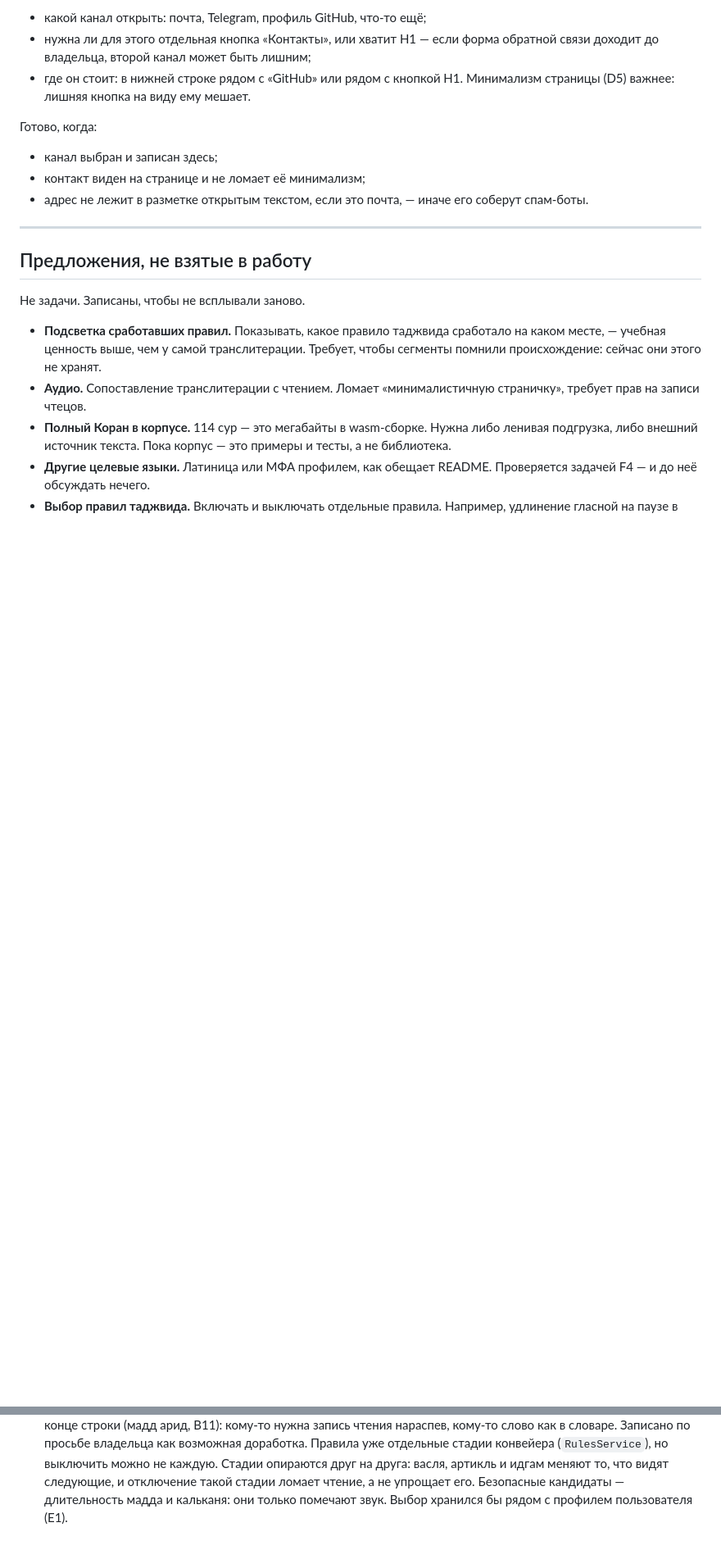
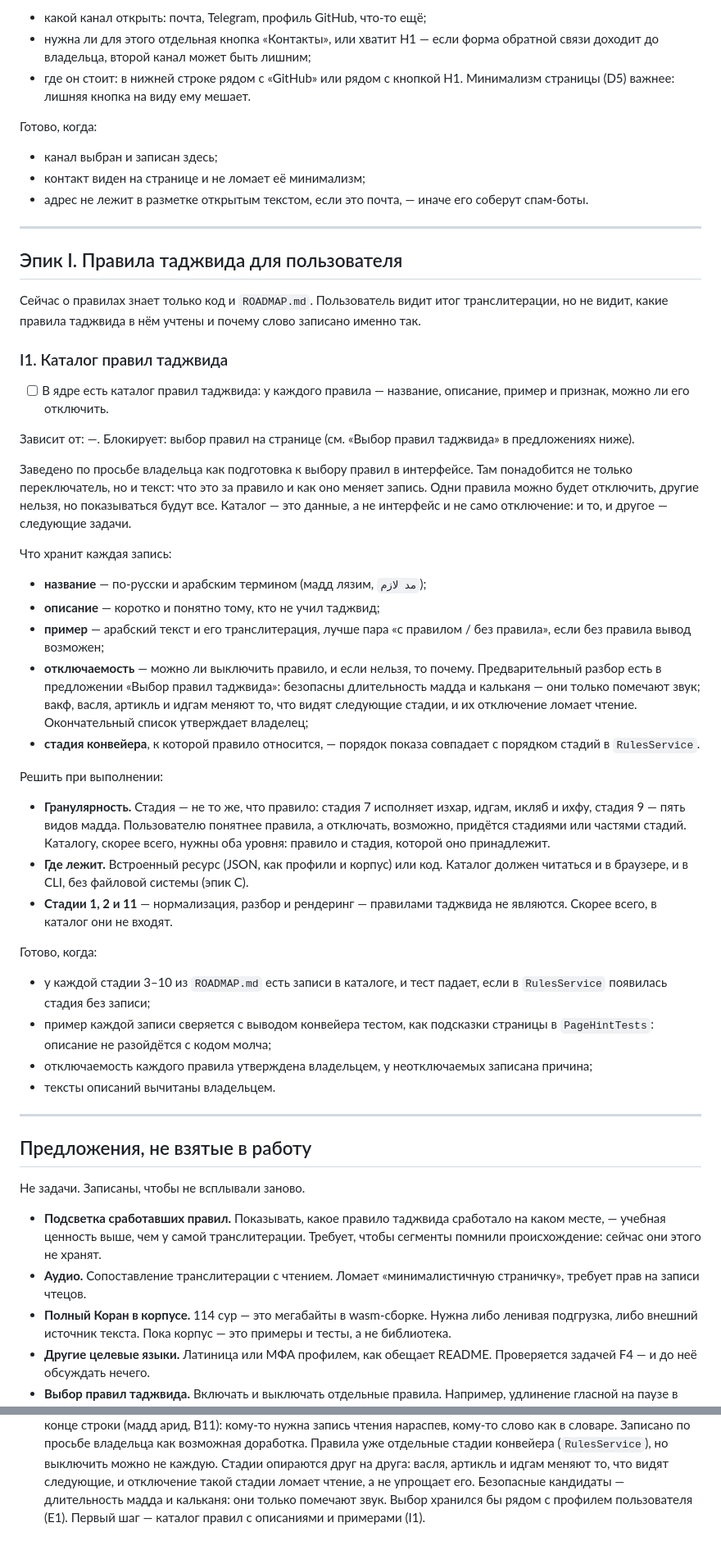
Before and after one commit to shoraLBRT/Transliterator, a Markdown page: docs/BACKLOG.md, 2 parts joined by grey strips. Shown at 82% size. Drawn GitHub-style; blank space fills up the shorter version.

Commit message:
docs(backlog): add the tajweed rule catalog as groundwork for rule toggles (I1)
Each rule gets a name, a description, an example checked against the
pipeline and a flag saying whether it can be switched off.

Co-Authored-By: Claude Opus 5.5 <noreply@anthropic.com>

```diff
--- a/docs/BACKLOG.md
+++ b/docs/BACKLOG.md
@@ -1639,6 +1639,61 @@ U+0661. Поаятные случаи при этом не падают: в ни
 
 ---
 
+## Эпик I. Правила таджвида для пользователя
+
+Сейчас о правилах знает только код и `ROADMAP.md`. Пользователь видит итог
+транслитерации, но не видит, какие правила таджвида в нём учтены и почему
+слово записано именно так.
+
+### I1. Каталог правил таджвида
+
+- [ ] В ядре есть каталог правил таджвида: у каждого правила — название,
+      описание, пример и признак, можно ли его отключить.
+
+Зависит от: —. Блокирует: выбор правил на странице (см. «Выбор правил
+таджвида» в предложениях ниже).
+
+Заведено по просьбе владельца как подготовка к выбору правил в интерфейсе.
+Там понадобится не только переключатель, но и текст: что это за правило
+и как оно меняет запись. Одни правила можно будет отключить, другие нельзя,
+но показываться будут все. Каталог — это данные, а не интерфейс и не само
+отключение: и то, и другое — следующие задачи.
+
+Что хранит каждая запись:
+- **название** — по-русски и арабским термином (мадд лязим, `مد لازم`);
+- **описание** — коротко и понятно тому, кто не учил таджвид;
+- **пример** — арабский текст и его транслитерация, лучше пара «с правилом /
+  без правила», если без правила вывод возможен;
+- **отключаемость** — можно ли выключить правило, и если нельзя, то почему.
+  Предварительный разбор есть в предложении «Выбор правил таджвида»: безопасны
+  длительность мадда и кальканя — они только помечают звук; вакф, васля, артикль
+  и идгам меняют то, что видят следующие стадии, и их отключение ломает чтение.
+  Окончательный список утверждает владелец;
+- **стадия конвейера**, к которой правило относится, — порядок показа
+  совпадает с порядком стадий в `RulesService`.
+
+Решить при выполнении:
+- **Гранулярность.** Стадия — не то же, что правило: стадия 7 исполняет изхар,
+  идгам, икляб и ихфу, стадия 9 — пять видов мадда. Пользователю понятнее
+  правила, а отключать, возможно, придётся стадиями или частями стадий.
+  Каталогу, скорее всего, нужны оба уровня: правило и стадия, которой оно
+  принадлежит.
+- **Где лежит.** Встроенный ресурс (JSON, как профили и корпус) или код. Каталог
+  должен читаться и в браузере, и в CLI, без файловой системы (эпик C).
+- **Стадии 1, 2 и 11** — нормализация, разбор и рендеринг — правилами таджвида
+  не являются. Скорее всего, в каталог они не входят.
+
+Готово, когда:
+- у каждой стадии 3–10 из `ROADMAP.md` есть записи в каталоге, и тест падает,
+  если в `RulesService` появилась стадия без записи;
+- пример каждой записи сверяется с выводом конвейера тестом, как подсказки
+  страницы в `PageHintTests`: описание не разойдётся с кодом молча;
+- отключаемость каждого правила утверждена владельцем, у неотключаемых
+  записана причина;
+- тексты описаний вычитаны владельцем.
+
+---
+
 ## Предложения, не взятые в работу
 
 Не задачи. Записаны, чтобы не всплывали заново.
@@ -1661,4 +1716,4 @@ U+0661. Поаятные случаи при этом не падают: в ни
   васля, артикль и идгам меняют то, что видят следующие, и отключение такой стадии
   ломает чтение, а не упрощает его. Безопасные кандидаты — длительность мадда
   и кальканя: они только помечают звук. Выбор хранился бы рядом с профилем
-  пользователя (E1).
+  пользователя (E1). Первый шаг — каталог правил с описаниями и примерами (I1).
```
